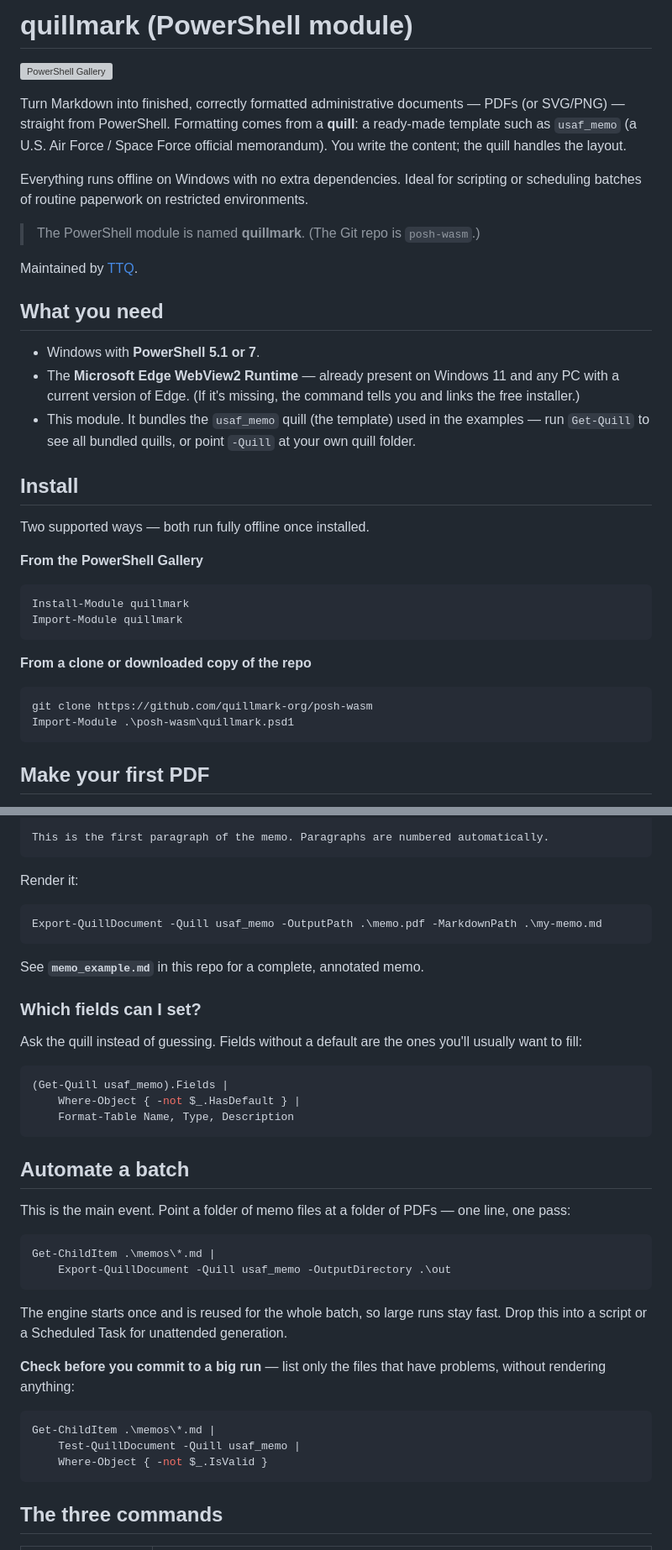
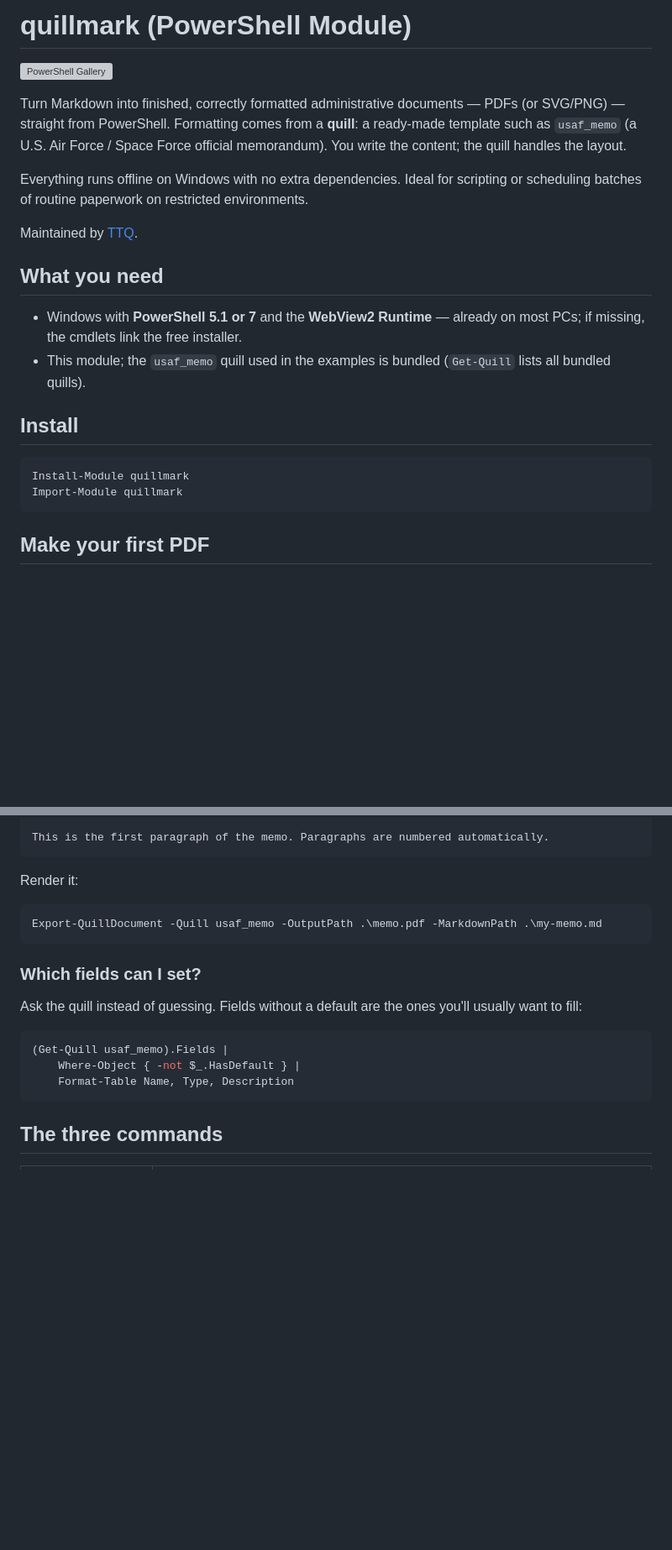
Before and after one commit to quillmark-org/posh-wasm, a Markdown page: README.md, 2 parts joined by grey strips. Shown at 84% size. Drawn GitHub-style; blank space fills up the shorter version; grey boxes are pictures that could not be loaded.

Commit message:
Trim README.md

````diff
--- a/README.md
+++ b/README.md
@@ -1,4 +1,4 @@
-# quillmark (PowerShell module)
+# quillmark (PowerShell Module)
 
 [![PowerShell Gallery](https://img.shields.io/powershellgallery/v/quillmark?label=PowerShell%20Gallery)](https://www.powershellgallery.com/packages/quillmark)
 
@@ -6,32 +6,18 @@ Turn Markdown into finished, correctly formatted administrative documents — PD
 
 Everything runs offline on Windows with no extra dependencies. Ideal for scripting or scheduling batches of routine paperwork on restricted environments.
 
-> The PowerShell module is named **quillmark**. (The Git repo is `posh-wasm`.)
-
 Maintained by [TTQ](https://tonguetoquill.com/).
 
 ## What you need
 
-- Windows with **PowerShell 5.1 or 7**.
-- The **Microsoft Edge WebView2 Runtime** — already present on Windows 11 and any PC with a current version of Edge. (If it's missing, the command tells you and links the free installer.)
-- This module. It bundles the `usaf_memo` quill (the template) used in the examples — run `Get-Quill` to see all bundled quills, or point `-Quill` at your own quill folder.
+- Windows with **PowerShell 5.1 or 7** and the **WebView2 Runtime** — already on most PCs; if missing, the cmdlets link the free installer.
+- This module; the `usaf_memo` quill used in the examples is bundled (`Get-Quill` lists all bundled quills).
 
 ## Install
-
-Two supported ways — both run fully offline once installed.
-
-**From the PowerShell Gallery**
 
 ```powershell
 Install-Module quillmark
 Import-Module quillmark
-```
-
-**From a clone or downloaded copy of the repo**
-
-```powershell
-git clone https://github.com/quillmark-org/posh-wasm
-Import-Module .\posh-wasm\quillmark.psd1
 ```
 
 ## Make your first PDF
@@ -74,8 +60,6 @@ Render it:
 Export-QuillDocument -Quill usaf_memo -OutputPath .\memo.pdf -MarkdownPath .\my-memo.md
 ```
 
-See **`memo_example.md`** in this repo for a complete, annotated memo.
-
 ### Which fields can I set?
 
 Ask the quill instead of guessing. Fields without a default are the ones you'll usually want to fill:
@@ -86,25 +70,6 @@ Ask the quill instead of guessing. Fields without a default are the ones you'll
     Format-Table Name, Type, Description
 ```
 
-## Automate a batch
-
-This is the main event. Point a folder of memo files at a folder of PDFs — one line, one pass:
-
-```powershell
-Get-ChildItem .\memos\*.md |
-    Export-QuillDocument -Quill usaf_memo -OutputDirectory .\out
-```
-
-The engine starts once and is reused for the whole batch, so large runs stay fast. Drop this into a script or a Scheduled Task for unattended generation.
-
-**Check before you commit to a big run** — list only the files that have problems, without rendering anything:
-
-```powershell
-Get-ChildItem .\memos\*.md |
-    Test-QuillDocument -Quill usaf_memo |
-    Where-Object { -not $_.IsValid }
-```
-
 ## The three commands
 
 | Command | What it does |
````
Also changed, not shown: other parts of README.md (+0 -6 lines).
